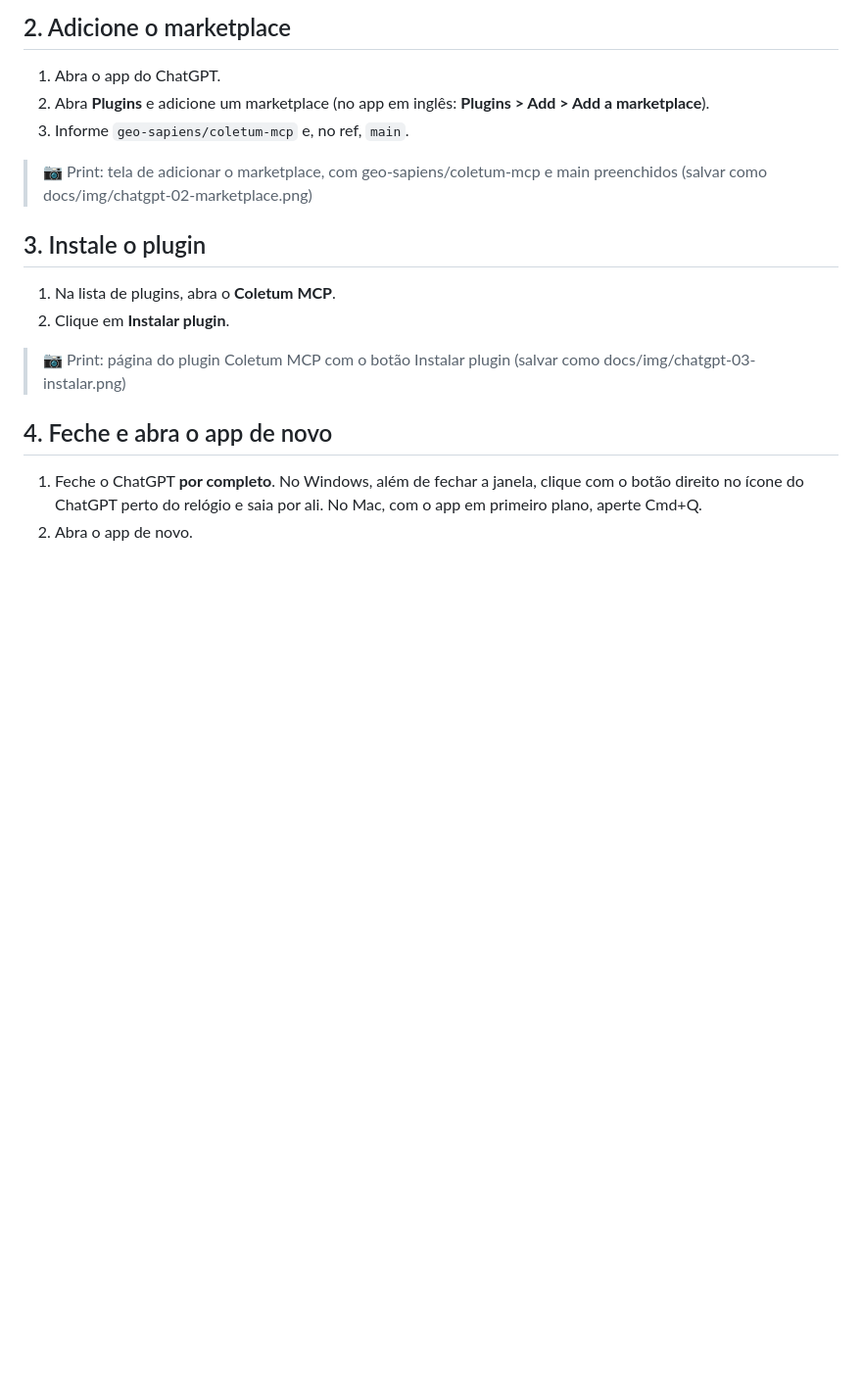
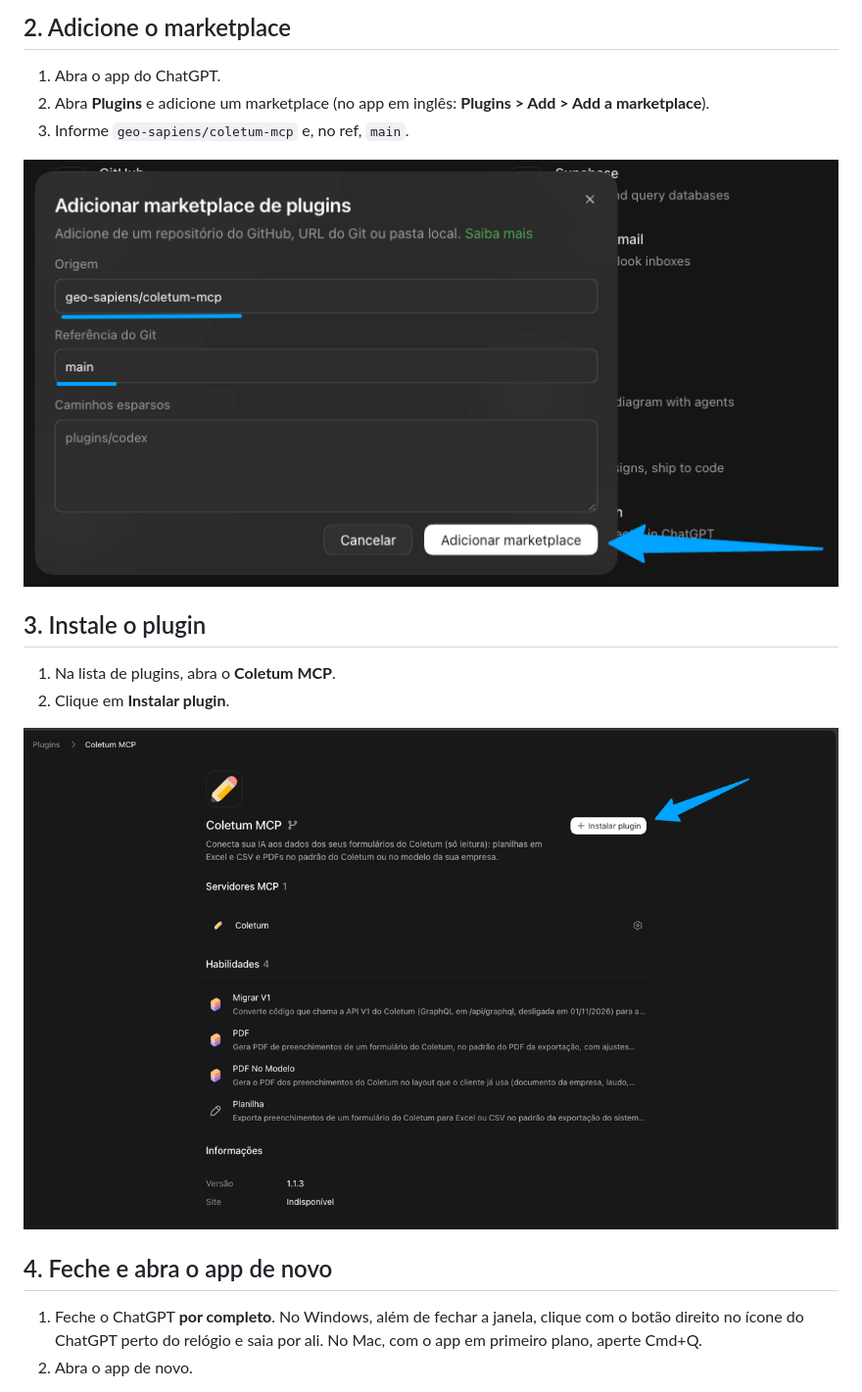
Before and after one commit to geo-sapiens/coletum-mcp, a Markdown page: docs/CHATGPT.md, the part around one of its changes. Shown at 98% size. GitHub-like rendering; pictures changed too: docs/img/chatgpt-02-marketplace.png (added), docs/img/chatgpt-03-instalar.png (added); blank space fills up the shorter version.

Commit message:
Guia do ChatGPT: primeiros prints (marketplace, instalar, modo Work, pedido do token) [POC-14]
Co-Authored-By: Claude Opus 5.5 <noreply@anthropic.com>

```diff
--- a/docs/CHATGPT.md
+++ b/docs/CHATGPT.md
@@ -23,14 +23,14 @@ Coletum. O conector **só lê** os dados, nunca altera nada no Coletum. Não pre
 2. Abra **Plugins** e adicione um marketplace (no app em inglês: **Plugins > Add > Add a marketplace**).
 3. Informe `geo-sapiens/coletum-mcp` e, no ref, `main`.
 
-> 📷 Print: tela de adicionar o marketplace, com geo-sapiens/coletum-mcp e main preenchidos (salvar como docs/img/chatgpt-02-marketplace.png)
+![Tela Adicionar marketplace de plugins com geo-sapiens/coletum-mcp e main preenchidos](img/chatgpt-02-marketplace.png)
 
 ## 3. Instale o plugin
 
 1. Na lista de plugins, abra o **Coletum MCP**.
 2. Clique em **Instalar plugin**.
 
-> 📷 Print: página do plugin Coletum MCP com o botão Instalar plugin (salvar como docs/img/chatgpt-03-instalar.png)
+![Página do plugin Coletum MCP com o botão Instalar plugin](img/chatgpt-03-instalar.png)
 
 ## 4. Feche e abra o app de novo
 
```
Also changed, not shown: other parts of docs/CHATGPT.md (+2 -2 lines), docs/img/chatgpt-05-pede-token.png (added), docs/img/chatgpt-05a-modo.png (added).
